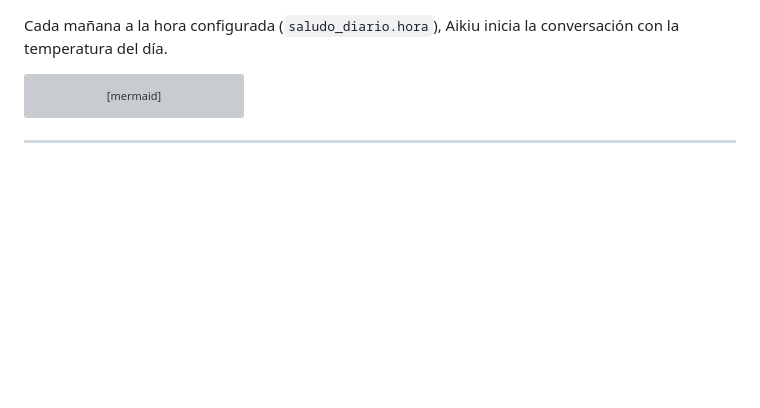
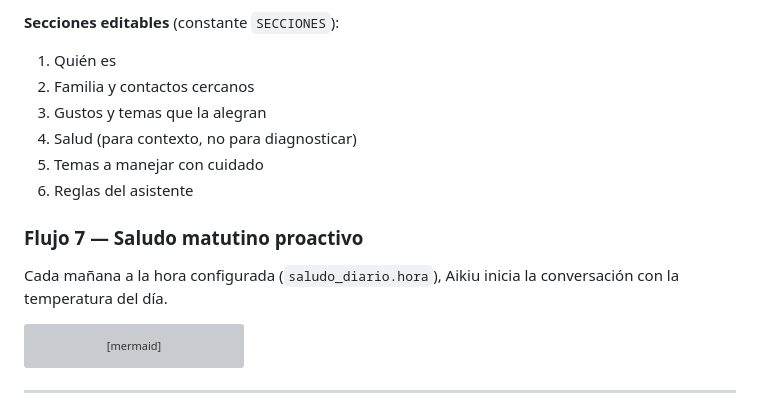
Before and after one commit to geermaanv/aikiu, a Markdown page: README.md, the part around one of its changes. Rendered like a GitHub page; blank space fills up the shorter version; grey boxes are pictures that could not be loaded.

```diff
--- a/README.md
+++ b/README.md
@@ -388,3 +416,13 @@ flowchart TD
+**Secciones editables** (constante `SECCIONES`):
+
+1. Quién es
+2. Familia y contactos cercanos
+3. Gustos y temas que la alegran
+4. Salud (para contexto, no para diagnosticar)
+5. Temas a manejar con cuidado
+6. Reglas del asistente
+
+### Flujo 7 — Saludo matutino proactivo
 
 Cada mañana a la hora configurada (`saludo_diario.hora`), Aikiu inicia la conversación con la temperatura del día.
 
```
Also changed, not shown: other parts of README.md (+29 -1 lines).
